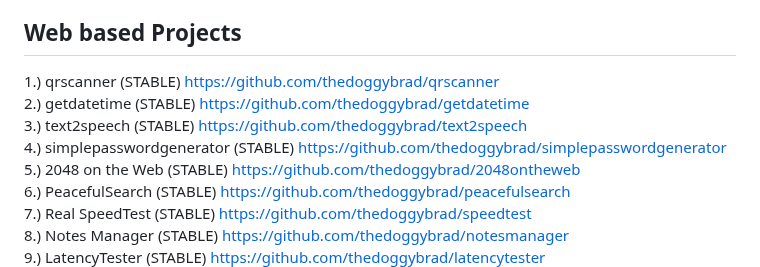
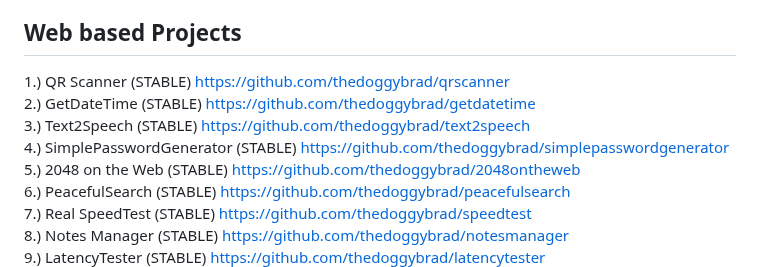
Before and after one commit to thedoggybrad/thedoggybrad, a Markdown page: readme.md, the part around the change. Drawn GitHub-style.

```diff
--- a/readme.md
+++ b/readme.md
@@ -31,13 +31,13 @@ https://github.com/thedoggybrad/GoSocial
 5.) Facebook-EdgeWebView2 (UNMAINTAINED-STABLE) https://github.com/thedoggybrad/facebook_edgewebview2
 
 ## Web based Projects
-1.) qrscanner (STABLE) https://github.com/thedoggybrad/qrscanner
+1.) QR Scanner (STABLE) https://github.com/thedoggybrad/qrscanner
 <br>
-2.) getdatetime (STABLE) https://github.com/thedoggybrad/getdatetime
+2.) GetDateTime (STABLE) https://github.com/thedoggybrad/getdatetime
 <br>
-3.) text2speech (STABLE) https://github.com/thedoggybrad/text2speech
+3.) Text2Speech (STABLE) https://github.com/thedoggybrad/text2speech
 <br>
-4.) simplepasswordgenerator (STABLE) https://github.com/thedoggybrad/simplepasswordgenerator
+4.) SimplePasswordGenerator (STABLE) https://github.com/thedoggybrad/simplepasswordgenerator
 <br>
 5.) 2048 on the Web (STABLE) https://github.com/thedoggybrad/2048ontheweb
 <br>
```
